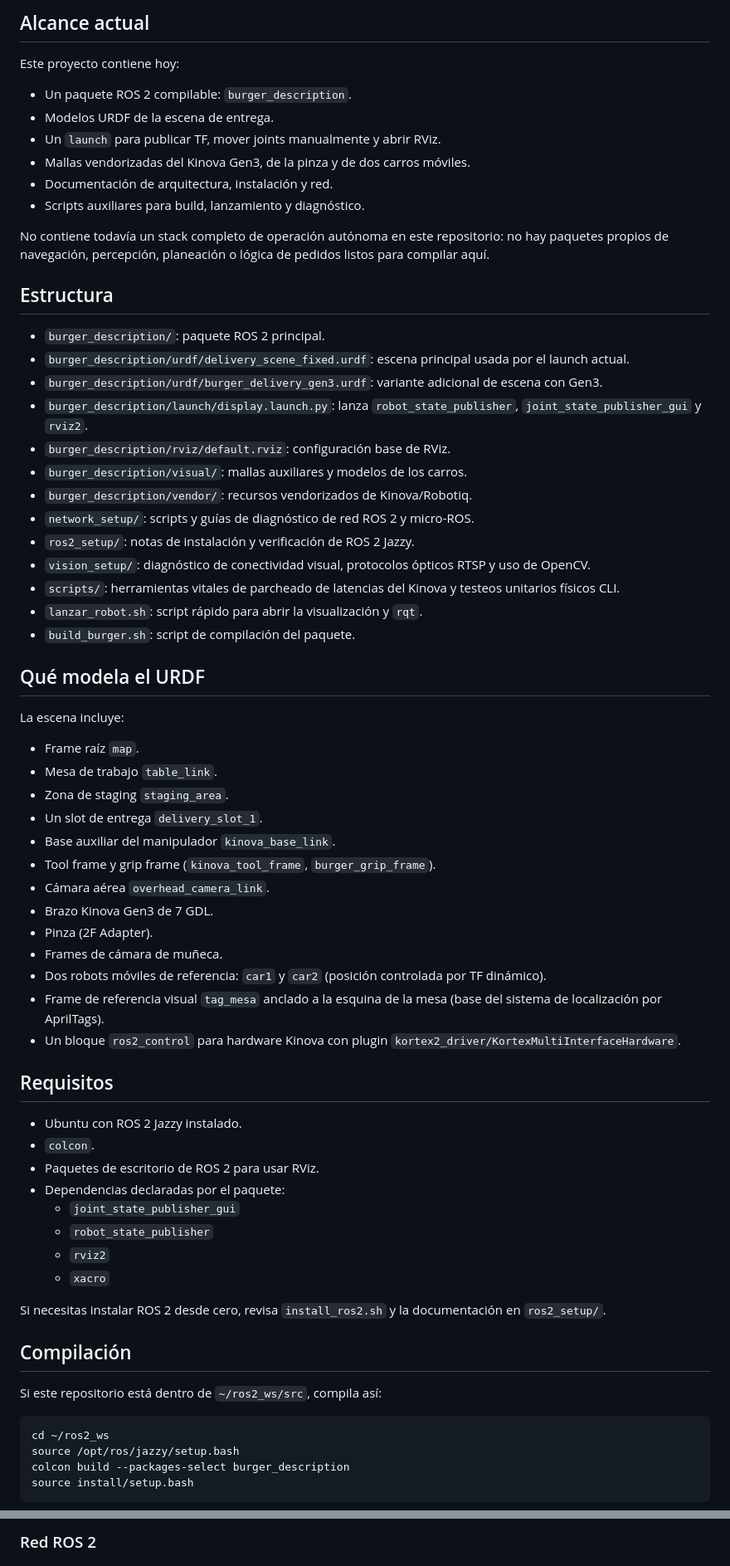
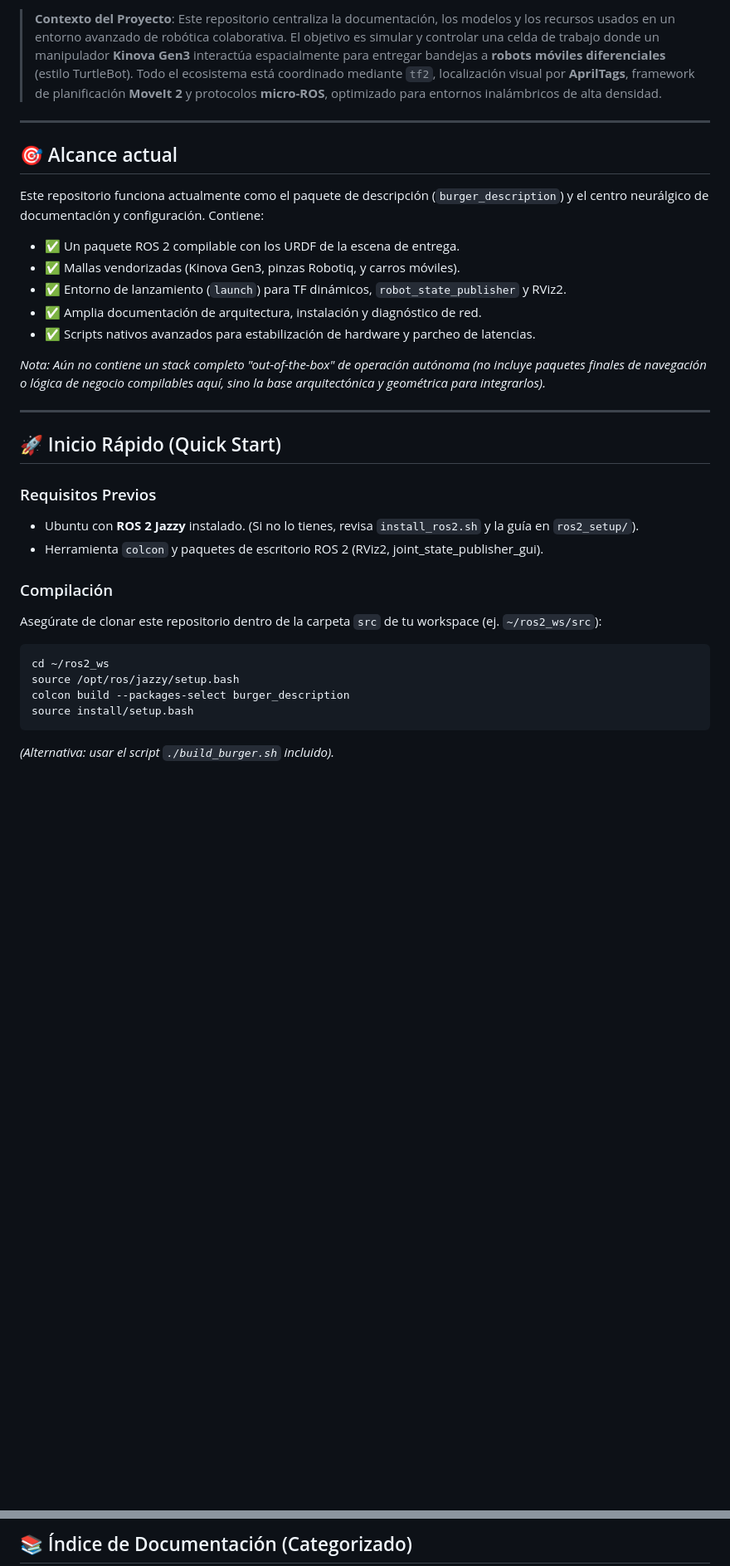
Before and after one commit to roncanciovl/burger_delivery, a Markdown page: README.md, 2 parts joined by grey strips. Shown at 83% size. GitHub-like rendering; blank space fills up the shorter version.

Commit message:
docs: create English README and consolidate repository documentation structure

````diff
--- a/README.md
+++ b/README.md
@@ -6,67 +6,30 @@ Actualmente, el contenido implementado en este repositorio está centrado en el
 
-## Alcance actual
+> **Contexto del Proyecto**: Este repositorio centraliza la documentación, los modelos y los recursos usados en un entorno avanzado de robótica colaborativa. El objetivo es simular y controlar una celda de trabajo donde un manipulador **Kinova Gen3** interactúa espacialmente para entregar bandejas a **robots móviles diferenciales** (estilo TurtleBot). Todo el ecosistema está coordinado mediante `tf2`, localización visual por **AprilTags**, framework de planificación **MoveIt 2** y protocolos **micro-ROS**, optimizado para entornos inalámbricos de alta densidad.
 
-Este proyecto contiene hoy:
+---
 
-- Un paquete ROS 2 compilable: `burger_description`.
-- Modelos URDF de la escena de entrega.
-- Un `launch` para publicar TF, mover joints manualmente y abrir RViz.
-- Mallas vendorizadas del Kinova Gen3, de la pinza y de dos carros móviles.
-- Documentación de arquitectura, instalación y red.
-- Scripts auxiliares para build, lanzamiento y diagnóstico.
+## 🎯 Alcance actual
 
-No contiene todavía un stack completo de operación autónoma en este repositorio: no hay paquetes propios de navegación, percepción, planeación o lógica de pedidos listos para compilar aquí.
+Este repositorio funciona actualmente como el paquete de descripción (`burger_description`) y el centro neurálgico de documentación y configuración. Contiene:
 
-## Estructura
+- ✅ Un paquete ROS 2 compilable con los URDF de la escena de entrega.
+- ✅ Mallas vendorizadas (Kinova Gen3, pinzas Robotiq, y carros móviles).
+- ✅ Entorno de lanzamiento (`launch`) para TF dinámicos, `robot_state_publisher` y RViz2.
+- ✅ Amplia documentación de arquitectura, instalación y diagnóstico de red.
+- ✅ Scripts nativos avanzados para estabilización de hardware y parcheo de latencias.
 
-- `burger_description/`: paquete ROS 2 principal.
-- `burger_description/urdf/delivery_scene_fixed.urdf`: escena principal usada por el launch actual.
-- `burger_description/urdf/burger_delivery_gen3.urdf`: variante adicional de escena con Gen3.
-- `burger_description/launch/display.launch.py`: lanza `robot_state_publisher`, `joint_state_publisher_gui` y `rviz2`.
-- `burger_description/rviz/default.rviz`: configuración base de RViz.
-- `burger_description/visual/`: mallas auxiliares y modelos de los carros.
-- `burger_description/vendor/`: recursos vendorizados de Kinova/Robotiq.
-- `network_setup/`: scripts y guías de diagnóstico de red ROS 2 y micro-ROS.
-- `ros2_setup/`: notas de instalación y verificación de ROS 2 Jazzy.
-- `vision_setup/`: diagnóstico de conectividad visual, protocolos ópticos RTSP y uso de OpenCV.
-- `scripts/`: herramientas vitales de parcheado de latencias del Kinova y testeos unitarios físicos CLI.
-- `lanzar_robot.sh`: script rápido para abrir la visualización y `rqt`.
-- `build_burger.sh`: script de compilación del paquete.
+*Nota: Aún no contiene un stack completo "out-of-the-box" de operación autónoma (no incluye paquetes finales de navegación o lógica de negocio compilables aquí, sino la base arquitectónica y geométrica para integrarlos).*
 
-## Qué modela el URDF
+---
 
-La escena incluye:
+## 🚀 Inicio Rápido (Quick Start)
 
-- Frame raíz `map`.
-- Mesa de trabajo `table_link`.
-- Zona de staging `staging_area`.
-- Un slot de entrega `delivery_slot_1`.
-- Base auxiliar del manipulador `kinova_base_link`.
-- Tool frame y grip frame (`kinova_tool_frame`, `burger_grip_frame`).
-- Cámara aérea `overhead_camera_link`.
-- Brazo Kinova Gen3 de 7 GDL.
-- Pinza (2F Adapter).
-- Frames de cámara de muñeca.
-- Dos robots móviles de referencia: `car1` y `car2` (posición controlada por TF dinámico).
-- Frame de referencia visual `tag_mesa` anclado a la esquina de la mesa (base del sistema de localización por AprilTags).
-- Un bloque `ros2_control` para hardware Kinova con plugin `kortex2_driver/KortexMultiInterfaceHardware`.
+### Requisitos Previos
+- Ubuntu con **ROS 2 Jazzy** instalado. (Si no lo tienes, revisa `install_ros2.sh` y la guía en `ros2_setup/`).
+- Herramienta `colcon` y paquetes de escritorio ROS 2 (RViz2, joint_state_publisher_gui).
 
-## Requisitos
-
-- Ubuntu con ROS 2 Jazzy instalado.
-- `colcon`.
-- Paquetes de escritorio de ROS 2 para usar RViz.
-- Dependencias declaradas por el paquete:
-  - `joint_state_publisher_gui`
-  - `robot_state_publisher`
-  - `rviz2`
-  - `xacro`
-
-Si necesitas instalar ROS 2 desde cero, revisa `install_ros2.sh` y la documentación en `ros2_setup/`.
-
-## Compilación
-
-Si este repositorio está dentro de `~/ros2_ws/src`, compila así:
+### Compilación
+Asegúrate de clonar este repositorio dentro de la carpeta `src` de tu workspace (ej. `~/ros2_ws/src`):
 
 ```bash
 cd ~/ros2_ws
@@ -74,4 +37,5 @@ source /opt/ros/jazzy/setup.bash
 colcon build --packages-select burger_description
 source install/setup.bash
 ```
+*(Alternativa: usar el script `./build_burger.sh` incluido).*
 
@@ -184,3 +66,3 @@ Esto creará un archivo `frames.pdf` en el directorio donde ejecutes este últim
 
-### Red ROS 2
+## 📚 Índice de Documentación (Categorizado)
 
````
Also changed, not shown: other parts of README.md (+69 -116 lines), README_en.md (added, +132 -0 lines).
